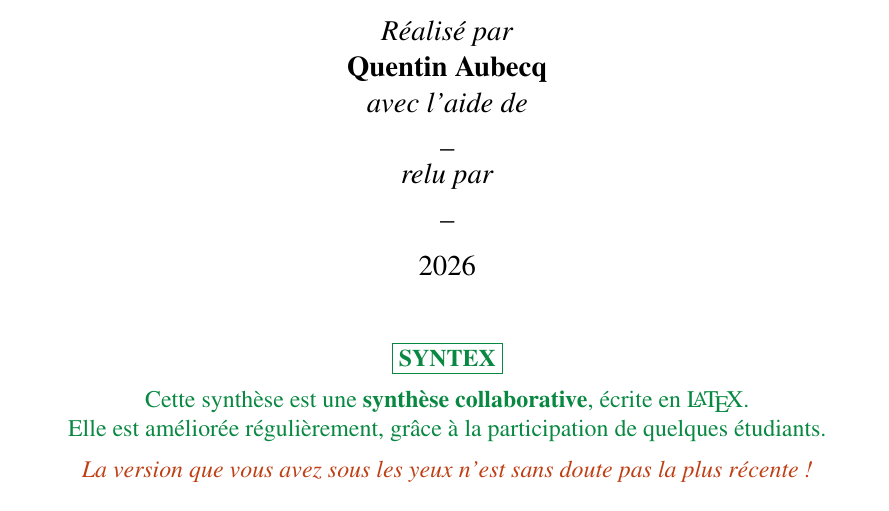
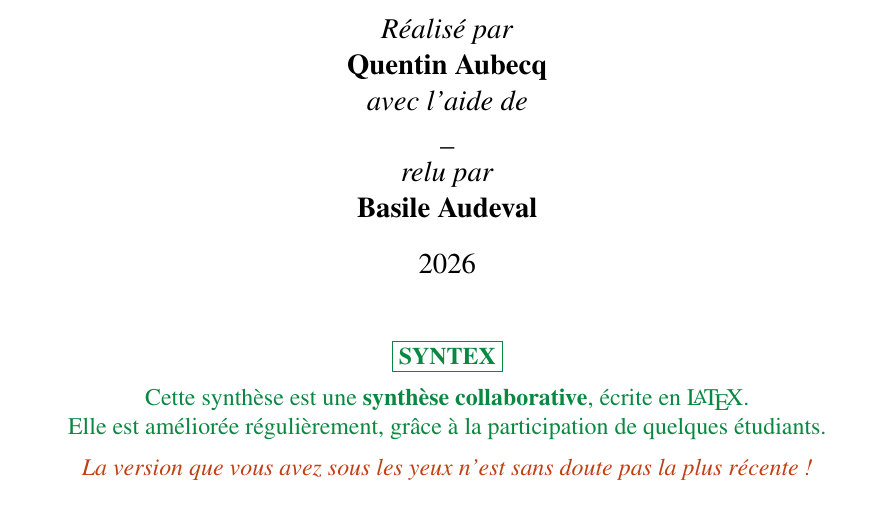
Before and after one commit to SyntexEPL/LEPL1109, a LaTeX document (main.tex): part of page 1 of 29, cut so that both start at the same text. Compiled offline with pdfLaTeX.

Commit message:
Add name

```diff
--- a/main.tex
+++ b/main.tex
@@ -14,7 +14,7 @@
 \newcommand{\ind}{\perp\!\!\!\!\perp}
 
 \title{Statistiques et science des données (LEPL1109)}
-\author{\textit{Réalisé par}\\\textbf{Quentin Aubecq}\\\textit{avec l'aide de}\\ \_ \\\textit{relu par}\\ \_}
+\author{\textit{Réalisé par}\\\textbf{Quentin Aubecq}\\\textit{avec l'aide de}\\ \_ \\\textit{relu par}\\ \textbf{Basile Audeval}}
 \date{2026}
 
 \begin{document}
```
